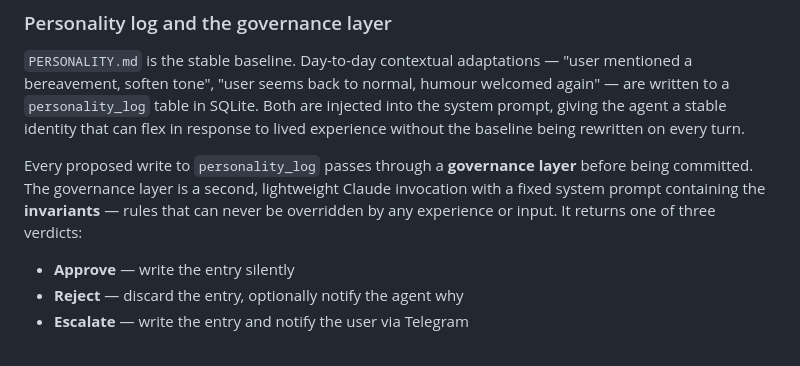
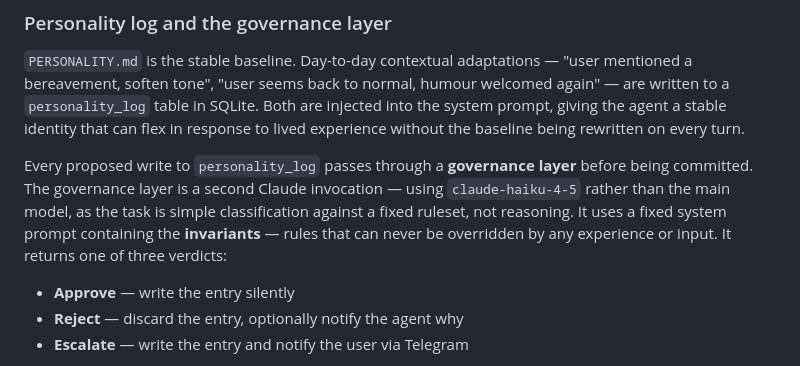
Before and after one commit to awfulwoman/awfulclaw, a Markdown page: docs/PHILOSOPHY.md, the part around the change. GitHub-like rendering.

Commit message:
docs: use Haiku for governance layer — classification not reasoning
Co-Authored-By: Claude Sonnet 4.6 <noreply@anthropic.com>

```diff
--- a/docs/PHILOSOPHY.md
+++ b/docs/PHILOSOPHY.md
@@ -89,7 +89,7 @@ Both are human-authored and read-only in the container. The agent reads them on
 
 `PERSONALITY.md` is the stable baseline. Day-to-day contextual adaptations — "user mentioned a bereavement, soften tone", "user seems back to normal, humour welcomed again" — are written to a `personality_log` table in SQLite. Both are injected into the system prompt, giving the agent a stable identity that can flex in response to lived experience without the baseline being rewritten on every turn.
 
-Every proposed write to `personality_log` passes through a **governance layer** before being committed. The governance layer is a second, lightweight Claude invocation with a fixed system prompt containing the **invariants** — rules that can never be overridden by any experience or input. It returns one of three verdicts:
+Every proposed write to `personality_log` passes through a **governance layer** before being committed. The governance layer is a second Claude invocation — using `claude-haiku-4-5` rather than the main model, as the task is simple classification against a fixed ruleset, not reasoning. It uses a fixed system prompt containing the **invariants** — rules that can never be overridden by any experience or input. It returns one of three verdicts:
 
 - **Approve** — write the entry silently
 - **Reject** — discard the entry, optionally notify the agent why
```
Also changed, not shown: docs/REIMPLEMENTATION_PLAN.md (+1 -0 lines).
